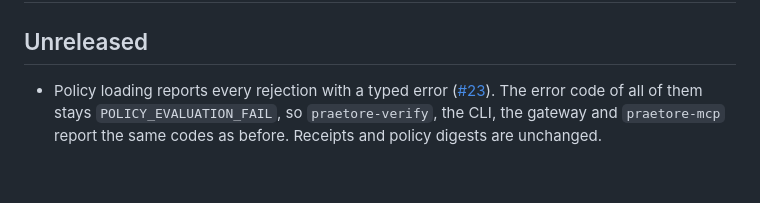
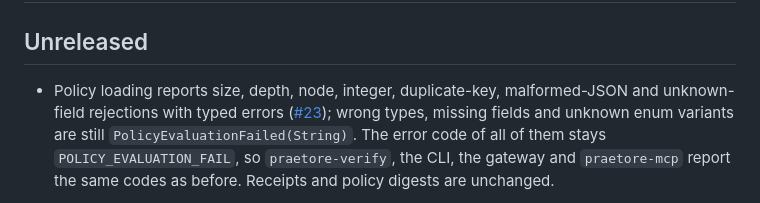
Before and after one commit to Mavericksantander/praetore, a Markdown page: CHANGELOG.md, the part around the change. GitHub-like rendering; blank space fills up the shorter version.

Commit message:
docs(changelog): say which policy rejections are typed (review of #78)
Co-Authored-By: Claude Opus 5.5 <noreply@anthropic.com>

```diff
--- a/CHANGELOG.md
+++ b/CHANGELOG.md
@@ -2,8 +2,11 @@
 
 ## Unreleased
 
-- Policy loading reports every rejection with a typed error
-  ([#23](https://github.com/Mavericksantander/praetore/issues/23)). The error
+- Policy loading reports size, depth, node, integer, duplicate-key,
+  malformed-JSON and unknown-field rejections with typed errors
+  ([#23](https://github.com/Mavericksantander/praetore/issues/23)); wrong
+  types, missing fields and unknown enum variants are still
+  `PolicyEvaluationFailed(String)`. The error
   code of all of them stays `POLICY_EVALUATION_FAIL`, so `praetore-verify`,
   the CLI, the gateway and `praetore-mcp` report the same codes as before.
   Receipts and policy digests are unchanged.
```
